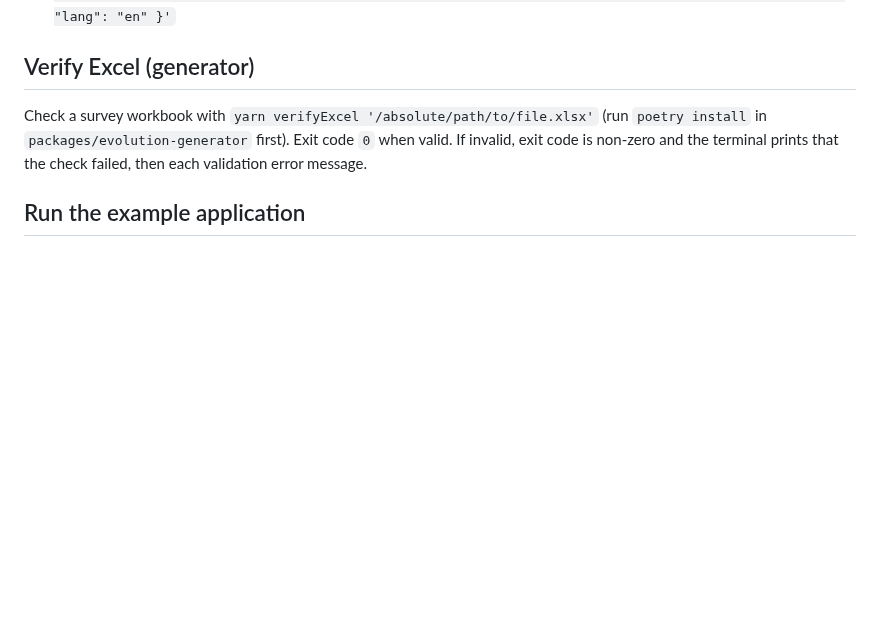
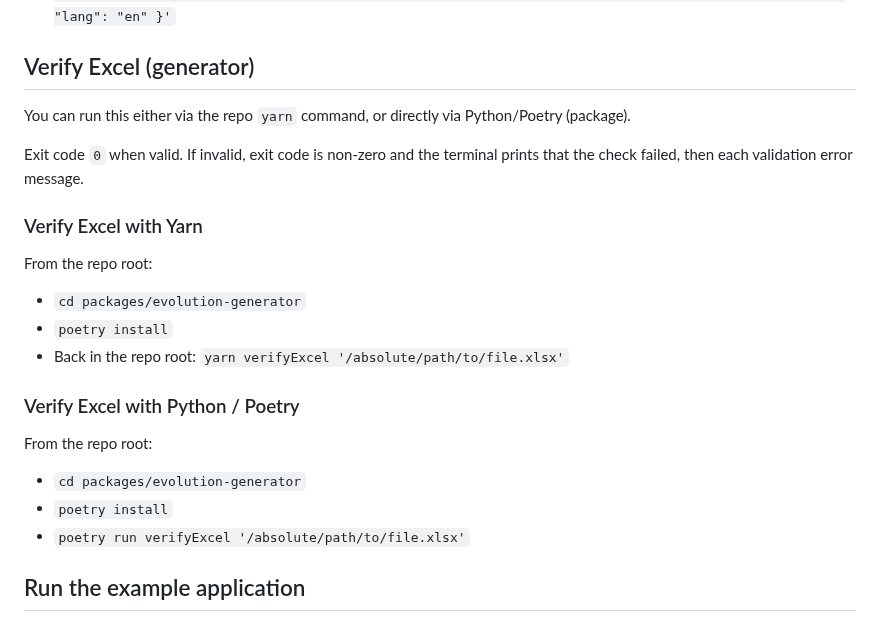
Before and after one commit to chairemobilite/evolution, a Markdown page: README.md, the part around one of its changes. GitHub-like rendering; blank space fills up the shorter version.

Commit message:
Update README.md with detailed instructions for verifying Excel files using Yarn and Python/Poetry

```diff
--- a/README.md
+++ b/README.md
@@ -79,7 +79,25 @@ The following instructions explain how to prepare and compile the application
 
 ## Verify Excel (generator)
 
-Check a survey workbook with `yarn verifyExcel '/absolute/path/to/file.xlsx'` (run `poetry install` in `packages/evolution-generator` first). Exit code `0` when valid. If invalid, exit code is non-zero and the terminal prints that the check failed, then each validation error message.
+You can run this either via the repo `yarn` command, or directly via Python/Poetry (package).
+
+Exit code `0` when valid. If invalid, exit code is non-zero and the terminal prints that the check failed, then each validation error message.
+
+### Verify Excel with Yarn
+
+From the repo root:
+
+- `cd packages/evolution-generator`
+- `poetry install`
+- Back in the repo root: `yarn verifyExcel '/absolute/path/to/file.xlsx'`
+
+### Verify Excel with Python / Poetry
+
+From the repo root:
+
+- `cd packages/evolution-generator`
+- `poetry install`
+- `poetry run verifyExcel '/absolute/path/to/file.xlsx'`
 
 ## Run the example application
 
```
Also changed, not shown: other parts of README.md (+3 -1 lines).
